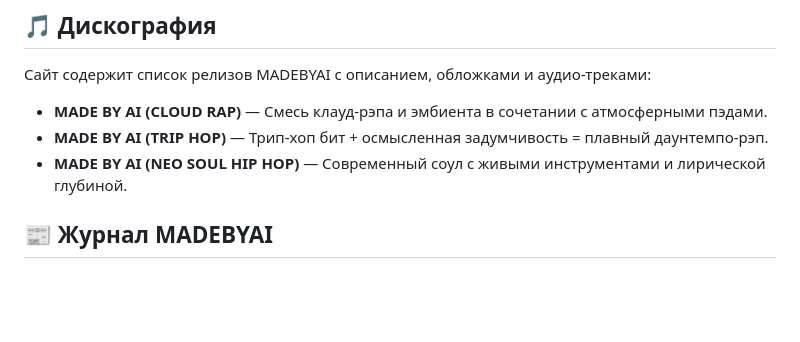
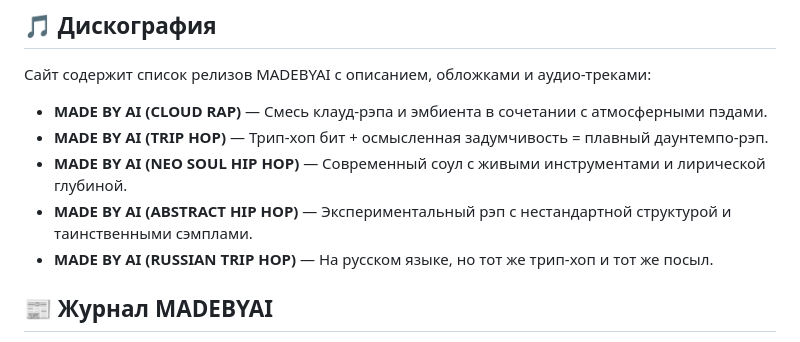
Before and after one commit to vladmsk98/MADEBYAI, a Markdown page: README.md, the part around the change. Drawn GitHub-style; blank space fills up the shorter version.

```diff
--- a/README.md
+++ b/README.md
@@ -9,6 +9,8 @@ MADEBYAI — это музыкальный эксперимент на тему
 - **MADE BY AI (CLOUD RAP)** — Смесь клауд-рэпа и эмбиента в сочетании с атмосферными пэдами.
 - **MADE BY AI (TRIP HOP)** — Трип-хоп бит + осмысленная задумчивость = плавный даунтемпо-рэп.
 - **MADE BY AI (NEO SOUL HIP HOP)** — Современный соул с живыми инструментами и лирической глубиной.
+- **MADE BY AI (ABSTRACT HIP HOP)** — Экспериментальный рэп с нестандартной структурой и таинственными сэмплами.
+- **MADE BY AI (RUSSIAN TRIP HOP)** — На русском языке, но тот же трип-хоп и тот же посыл.
 
 ## 📰 Журнал MADEBYAI
 
```
